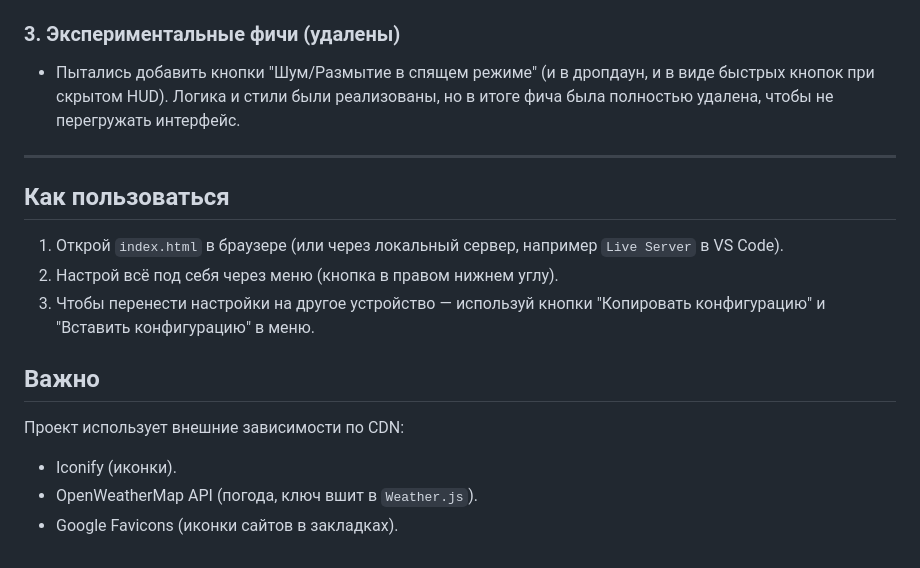
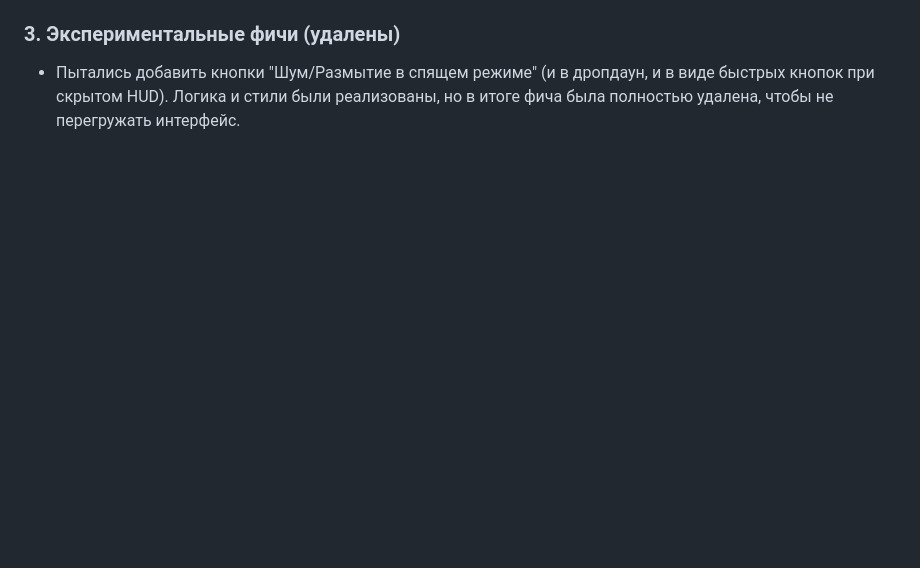
Before and after one commit to vitaliyDrovosek/start-new-page, a Markdown page: README.md, the part around the change. Drawn GitHub-style; blank space fills up the shorter version.

Commit message:
Там ниче не было
Removed usage instructions and external dependencies section from README.

```diff
--- a/README.md
+++ b/README.md
@@ -66,16 +66,3 @@
 
 ### 3. Экспериментальные фичи (удалены)
 - Пытались добавить кнопки "Шум/Размытие в спящем режиме" (и в дропдаун, и в виде быстрых кнопок при скрытом HUD). Логика и стили были реализованы, но в итоге фича была полностью удалена, чтобы не перегружать интерфейс.
-
----
-## Как пользоваться
-
-1. Открой `index.html` в браузере (или через локальный сервер, например `Live Server` в VS Code).
-2. Настрой всё под себя через меню (кнопка в правом нижнем углу).
-3. Чтобы перенести настройки на другое устройство — используй кнопки "Копировать конфигурацию" и "Вставить конфигурацию" в меню.
-
-## Важно
-Проект использует внешние зависимости по CDN:
-- Iconify (иконки).
-- OpenWeatherMap API (погода, ключ вшит в `Weather.js`).
-- Google Favicons (иконки сайтов в закладках).
```
